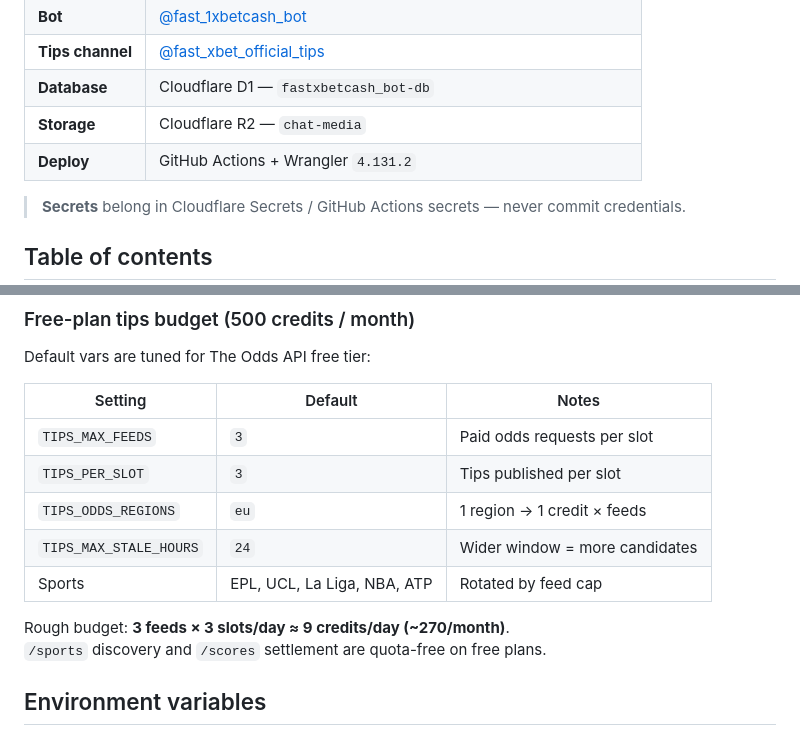
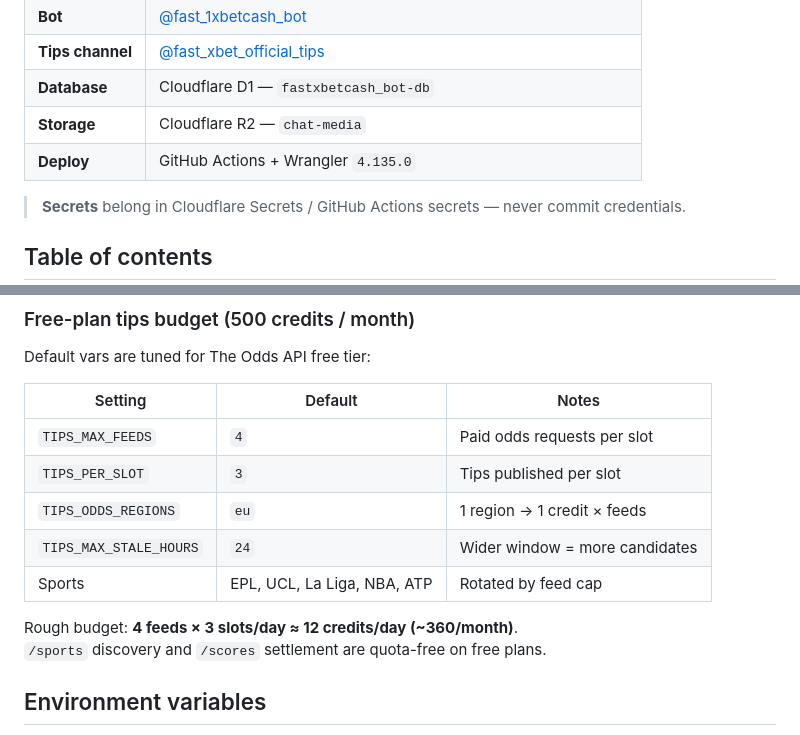
Before and after one commit to Lakmal2078/Tele-bot-cloudflared-main, a Markdown page: README.md, 2 parts joined by grey strips. GitHub-like rendering.

Commit message:
docs: sync Wrangler and tips budget settings

```diff
--- a/README.md
+++ b/README.md
@@ -9,7 +9,7 @@ Production Telegram bot on **Cloudflare Workers + TypeScript** for 1xBet affilia
 | **Tips channel** | [@fast_xbet_official_tips](https://t.me/fast_xbet_official_tips) |
 | **Database** | Cloudflare D1 — `fastxbetcash_bot-db` |
 | **Storage** | Cloudflare R2 — `chat-media` |
-| **Deploy** | GitHub Actions + Wrangler `4.131.2` |
+| **Deploy** | GitHub Actions + Wrangler `4.135.0` |
 
 > **Secrets** belong in Cloudflare Secrets / GitHub Actions secrets — never commit credentials.
 
@@ -125,13 +125,13 @@ Default vars are tuned for The Odds API free tier:
 
 | Setting | Default | Notes |
 |---------|---------|--------|
-| `TIPS_MAX_FEEDS` | `3` | Paid odds requests per slot |
+| `TIPS_MAX_FEEDS` | `4` | Paid odds requests per slot |
 | `TIPS_PER_SLOT` | `3` | Tips published per slot |
 | `TIPS_ODDS_REGIONS` | `eu` | 1 region → 1 credit × feeds |
 | `TIPS_MAX_STALE_HOURS` | `24` | Wider window = more candidates |
 | Sports | EPL, UCL, La Liga, NBA, ATP | Rotated by feed cap |
 
-Rough budget: **3 feeds × 3 slots/day ≈ 9 credits/day (~270/month)**.
+Rough budget: **4 feeds × 3 slots/day ≈ 12 credits/day (~360/month)**.
 `/sports` discovery and `/scores` settlement are quota-free on free plans.
 
 ## Environment variables
```
